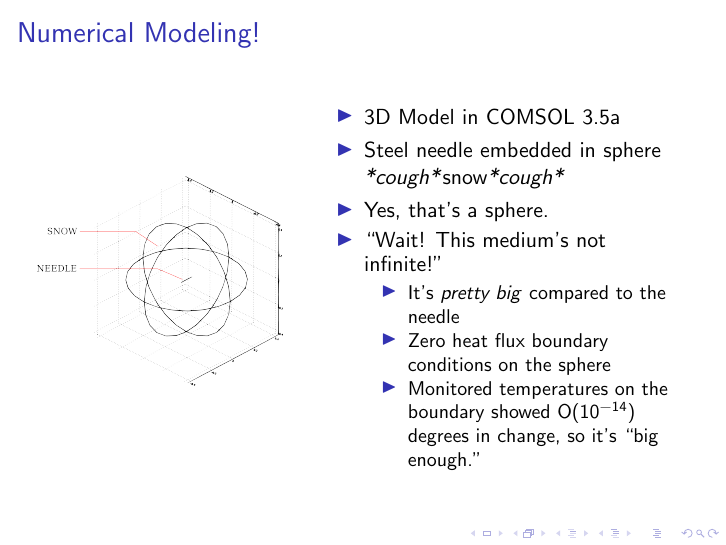
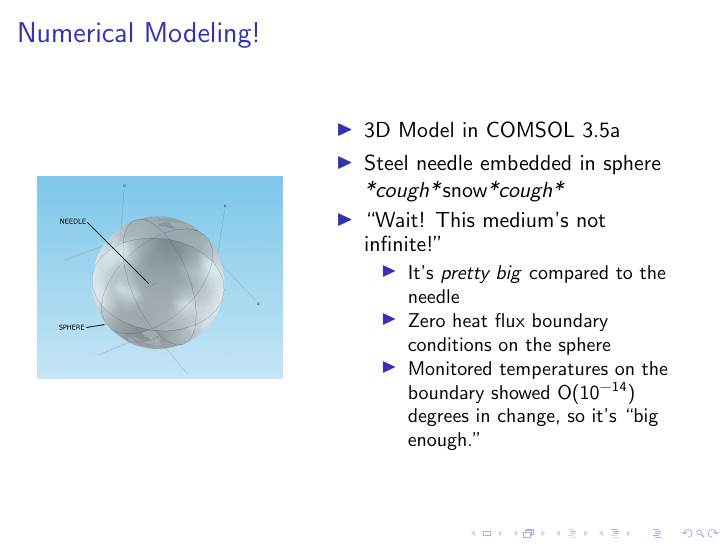
Before and after one commit to jfhbrook/anisotropy, LaTeX slides (presents.tex): page 25 of 65. Compiled offline with pdfLaTeX.

Commit message:
COMSOL 4 rendering of geometry

```diff
--- a/presents.tex
+++ b/presents.tex
@@ -375,12 +375,11 @@ have a \(k_{\textrm{meas}}\)!
 \frametitle{Numerical Modeling!}
 \begin{columns}[c]
 \column{0.4\textwidth}
-    \includegraphics[width=\textwidth]{fig/domain.png}
+    \includegraphics[width=\textwidth]{fig/domain_2.png}
 \column{0.6\textwidth}
     \begin{itemize}
     \item 3D Model in COMSOL 3.5a
     \item Steel needle embedded in sphere \emph{*cough*}snow\emph{*cough*}
-    \item Yes, that's a sphere.
     \item ``Wait! This medium's not infinite!'' \begin{itemize}
         \item It's \emph{pretty big} compared to the needle
         \item Zero heat flux boundary conditions on the sphere
```
Also changed, not shown: fig/domain_2.png (added).
